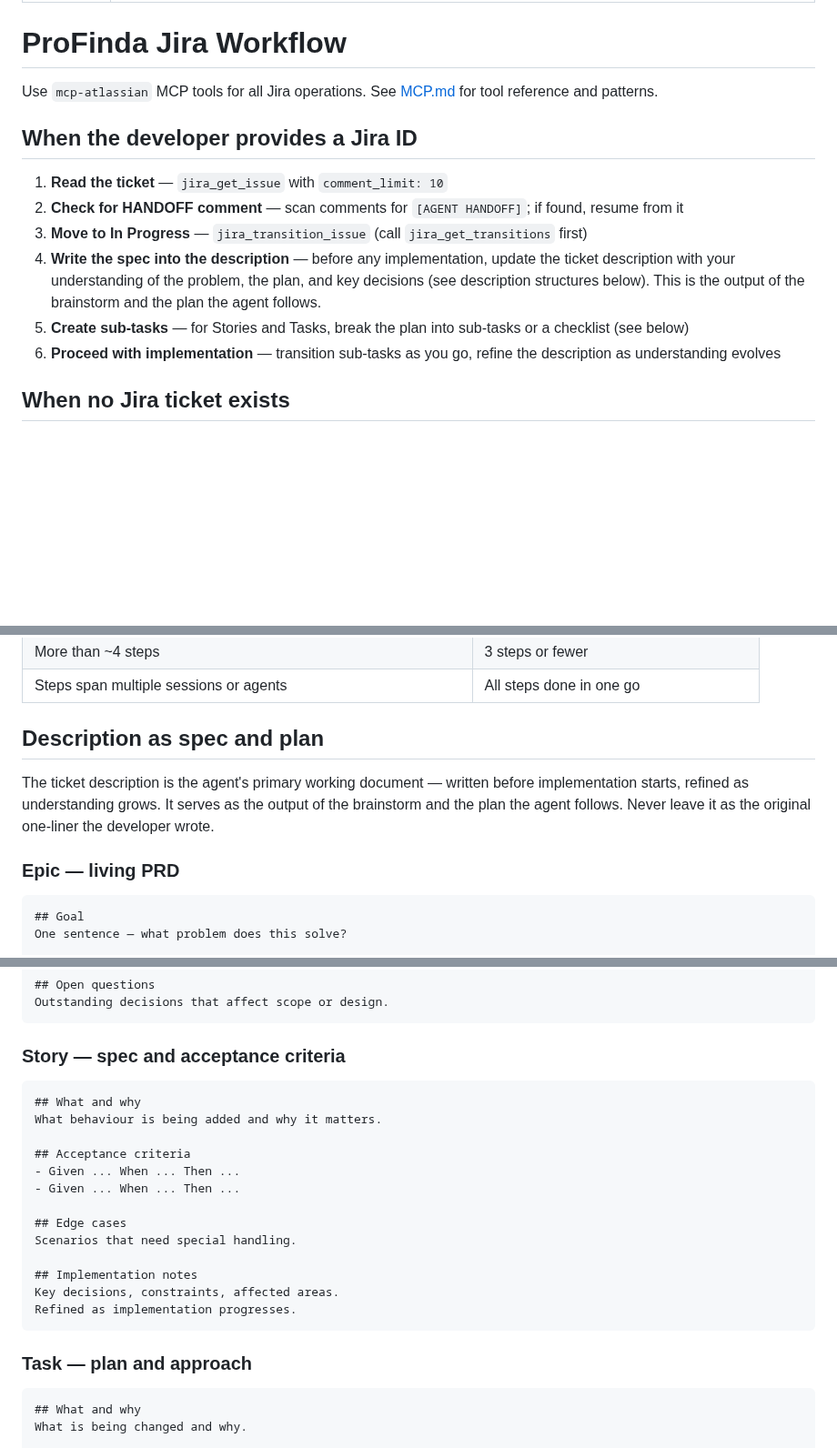
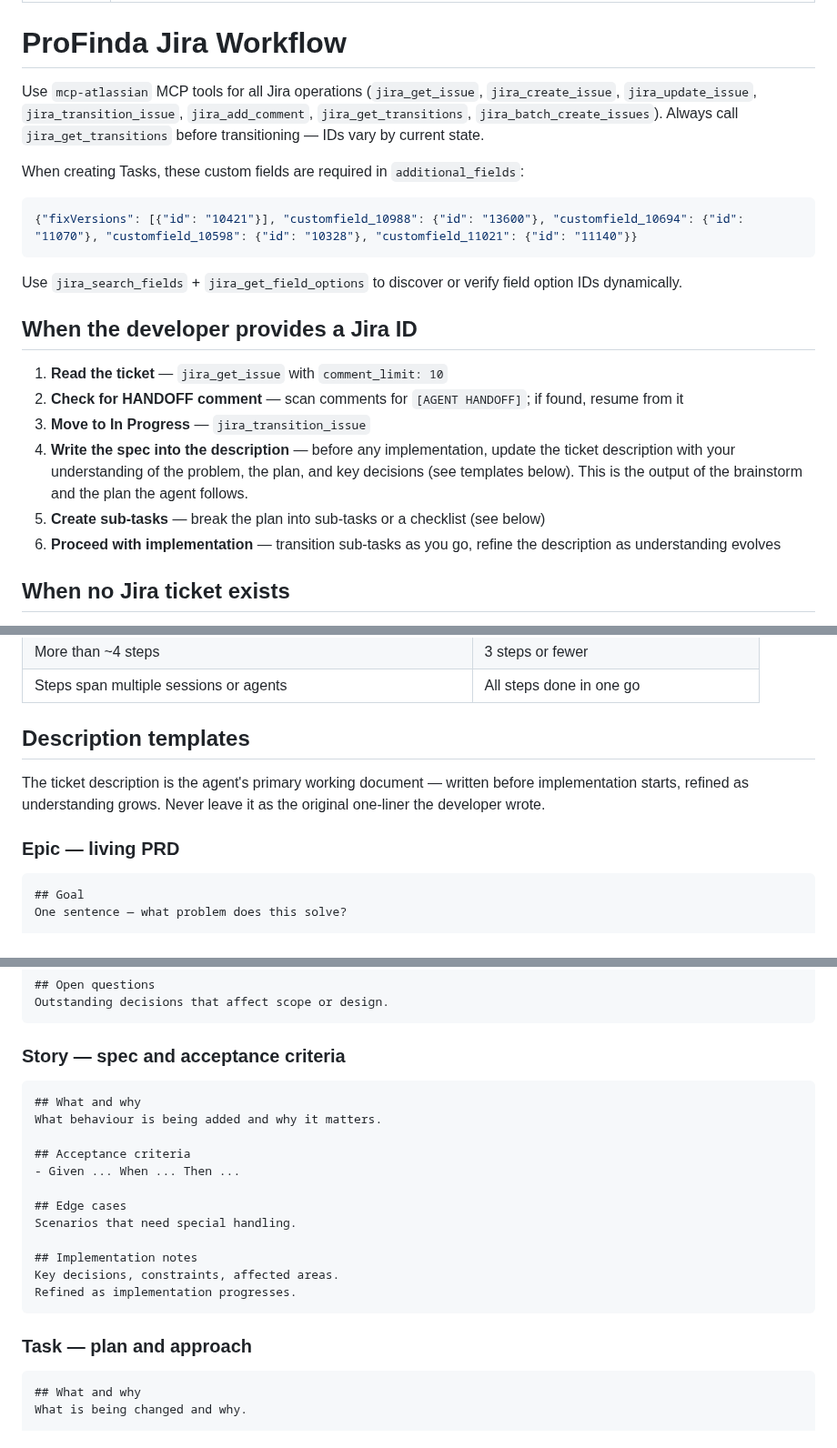
Before and after one commit to Profinda/ai-skills, a Markdown page: profinda-jira/SKILL.md, 3 parts joined by grey strips. Shown at 91% size. Rendered like a GitHub page; blank space fills up the shorter version.

````diff
--- a/profinda-jira/SKILL.md
+++ b/profinda-jira/SKILL.md
@@ -5,15 +5,21 @@ description: ProFinda Jira workflow for agents. Covers PRD in Epic description,
 
 # ProFinda Jira Workflow
 
-Use `mcp-atlassian` MCP tools for all Jira operations. See [MCP.md](MCP.md) for tool reference and patterns.
+Use `mcp-atlassian` MCP tools for all Jira operations (`jira_get_issue`, `jira_create_issue`, `jira_update_issue`, `jira_transition_issue`, `jira_add_comment`, `jira_get_transitions`, `jira_batch_create_issues`). Always call `jira_get_transitions` before transitioning — IDs vary by current state.
+
+When creating Tasks, these custom fields are required in `additional_fields`:
+```json
+{"fixVersions": [{"id": "10421"}], "customfield_10988": {"id": "13600"}, "customfield_10694": {"id": "11070"}, "customfield_10598": {"id": "10328"}, "customfield_11021": {"id": "11140"}}
+```
+Use `jira_search_fields` + `jira_get_field_options` to discover or verify field option IDs dynamically.
 
 ## When the developer provides a Jira ID
 
 1. **Read the ticket** — `jira_get_issue` with `comment_limit: 10`
 2. **Check for HANDOFF comment** — scan comments for `[AGENT HANDOFF]`; if found, resume from it
-3. **Move to In Progress** — `jira_transition_issue` (call `jira_get_transitions` first)
-4. **Write the spec into the description** — before any implementation, update the ticket description with your understanding of the problem, the plan, and key decisions (see description structures below). This is the output of the brainstorm and the plan the agent follows.
-5. **Create sub-tasks** — for Stories and Tasks, break the plan into sub-tasks or a checklist (see below)
+3. **Move to In Progress** — `jira_transition_issue`
+4. **Write the spec into the description** — before any implementation, update the ticket description with your understanding of the problem, the plan, and key decisions (see templates below). This is the output of the brainstorm and the plan the agent follows.
+5. **Create sub-tasks** — break the plan into sub-tasks or a checklist (see below)
 6. **Proceed with implementation** — transition sub-tasks as you go, refine the description as understanding evolves
 
 ## When no Jira ticket exists
@@ -35,12 +41,11 @@ If confirmed, create via `jira_create_issue` then follow the flow above.
 | More than ~4 steps | 3 steps or fewer |
 | Steps span multiple sessions or agents | All steps done in one go |
 
-## Description as spec and plan
+## Description templates
 
-The ticket description is the agent's primary working document — written before implementation starts, refined as understanding grows. It serves as the output of the brainstorm and the plan the agent follows. Never leave it as the original one-liner the developer wrote.
+The ticket description is the agent's primary working document — written before implementation starts, refined as understanding grows. Never leave it as the original one-liner the developer wrote.
 
 ### Epic — living PRD
-
 ```
 ## Goal
 One sentence — what problem does this solve?
@@ -63,13 +68,11 @@ Outstanding decisions that affect scope or design.
 ```
 
 ### Story — spec and acceptance criteria
-
 ```
 ## What and why
 What behaviour is being added and why it matters.
 
 ## Acceptance criteria
-- Given ... When ... Then ...
 - Given ... When ... Then ...
 
 ## Edge cases
@@ -81,7 +84,6 @@ Refined as implementation progresses.
 ```
 
 ### Task — plan and approach
-
 ```
 ## What and why
 What is being changed and why.
````
Also changed, not shown: profinda-jira/FIELD_IDS.md (deleted, +0 -90 lines), profinda-jira/MCP.md (deleted, +0 -81 lines).
